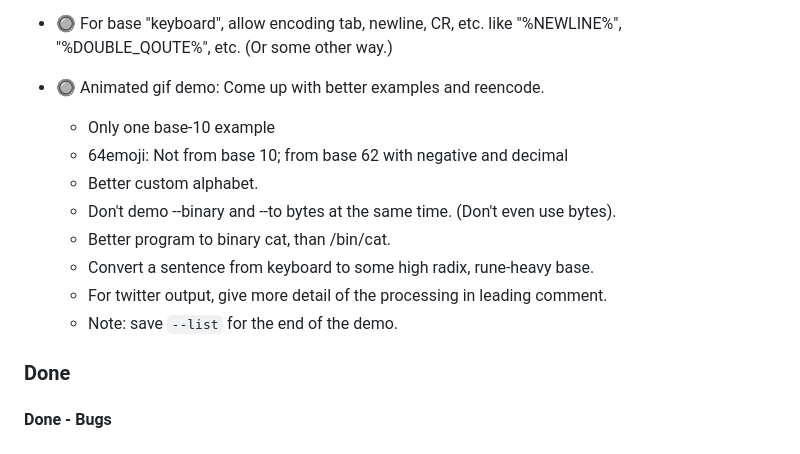
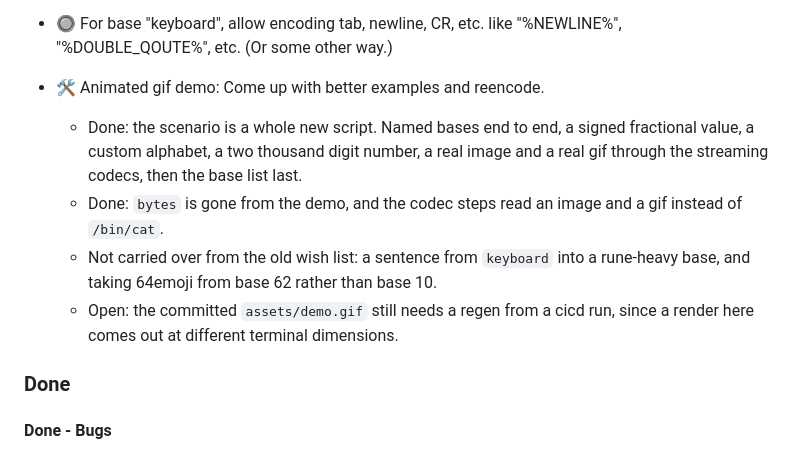
Before and after one commit to jim-collier/convert-base-v2, a Markdown page: project/backlog.md, the part around the change. Drawn GitHub-style.

Commit message:
Backlog tick

```diff
--- a/project/backlog.md
+++ b/project/backlog.md
@@ -61,15 +61,11 @@ Sub-bullets can be prefaced with a short tag so the note's role is clear at a gl
 
 - 🔘 For base "keyboard", allow encoding tab, newline, CR, etc. like "%NEWLINE%", "%DOUBLE_QOUTE%", etc. (Or some other way.)
 
-- 🔘 Animated gif demo: Come up with better examples and reencode.
-	- Only one base-10 example
-	- 64emoji: Not from base 10; from base 62 with negative and decimal
-	- Better custom alphabet.
-	- Don't demo --binary and --to bytes at the same time. (Don't even use bytes).
-	- Better program to binary cat, than /bin/cat.
-	- Convert a sentence from keyboard to some high radix, rune-heavy base.
-	- For twitter output, give more detail of the processing in leading comment.
-	- Note: save `--list` for the end of the demo.
+- 🛠️ Animated gif demo: Come up with better examples and reencode.
+	- Done: the scenario is a whole new script. Named bases end to end, a signed fractional value, a custom alphabet, a two thousand digit number, a real image and a real gif through the streaming codecs, then the base list last.
+	- Done: `bytes` is gone from the demo, and the codec steps read an image and a gif instead of `/bin/cat`.
+	- Not carried over from the old wish list: a sentence from `keyboard` into a rune-heavy base, and taking 64emoji from base 62 rather than base 10.
+	- Open: the committed `assets/demo.gif` still needs a regen from a cicd run, since a render here comes out at different terminal dimensions.
 
 ### Done
 
```
